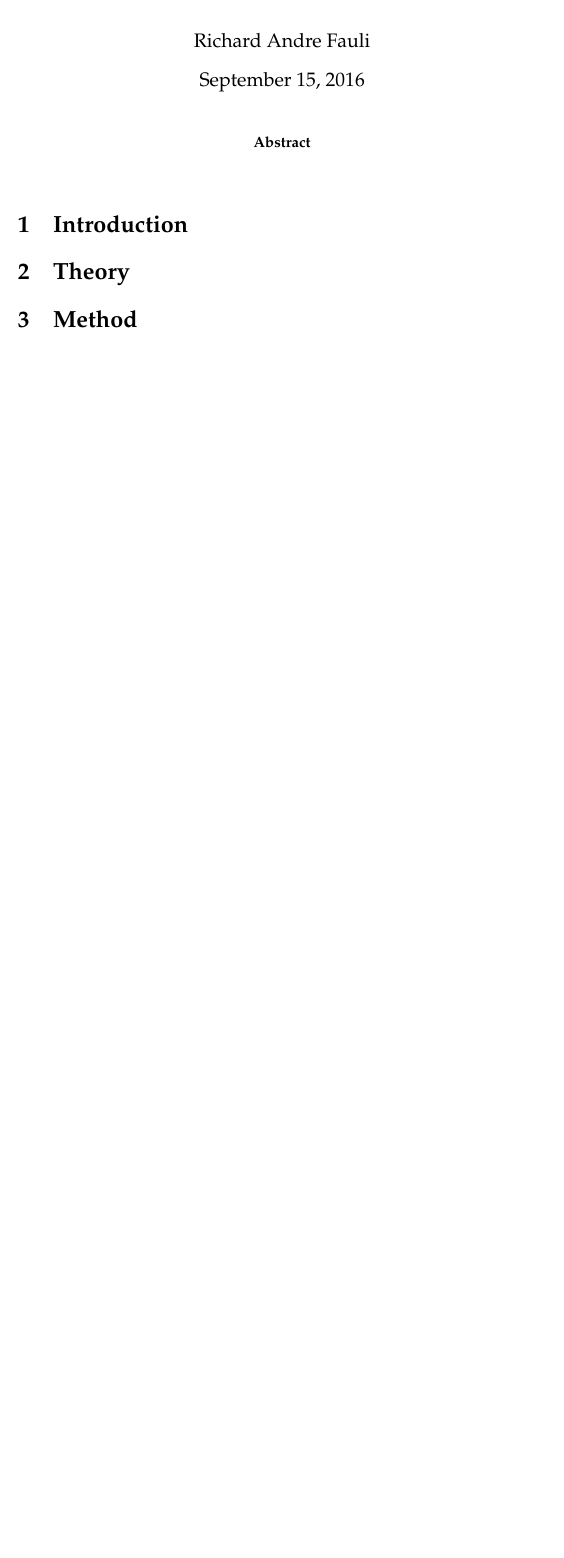
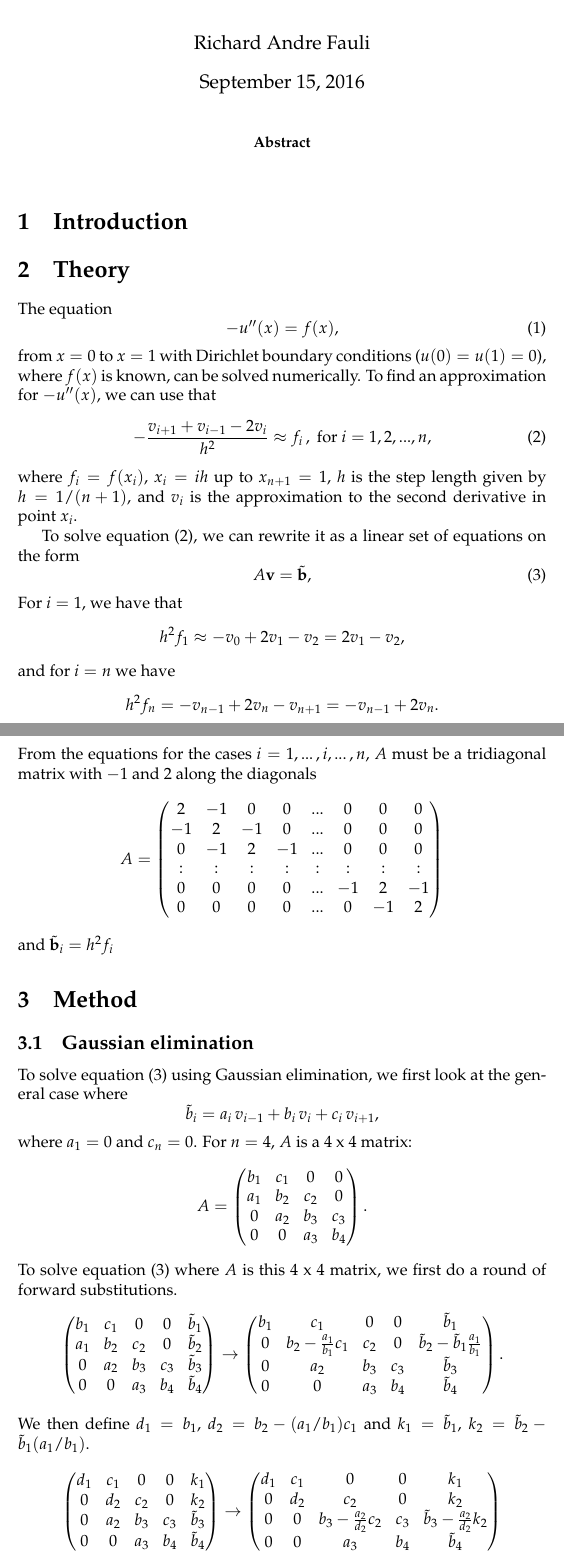
Before and after one commit to richaraf/FYS-3150git, a LaTeX paper (Project_1/Project_1_Report.tex): part of the page before the commit and two parts of pages 1 and 2 of 3 after it, the two joined at a grey line, cut so that both start at the same text, the shorter picture padded with empty space. Compiled offline with pdfLaTeX.

Commit message:
Started writing method 1

```diff
--- a/Project_1/Project_1_Report.tex
+++ b/Project_1/Project_1_Report.tex
@@ -19,7 +19,77 @@
 
 \section{Introduction}
 \section{Theory}
+%The three-dimensional Poisson equation can be given by
+%\begin{equation}
+%\nabla ^2 \Phi = - 4\pi \rho (\textbf{r}),
+%\label{eq:3d_Poisson}
+%\end{equation}
+%where $\Phi$ is the electrostatic field from a localized charge distribution $\rho(\textbf{r})$. Equation (\ref{eq:3d_Poisson}) can be simplified to one dimension by assuming
+
+The equation
+\begin{equation}
+-u''(x) = f(x),
+\label{eq:udereqf}
+\end{equation}
+from $x=0$ to $x=1$ with Dirichlet boundary conditions ($u(0)=u(1)=0$), where $f(x)$ is known, can be solved numerically. To find an approximation for $-u''(x)$, we can use that
+\begin{equation}
+-\frac{v_{i+1}+v_{i-1} - 2v_i}{h^2} \approx f_i\, , \text{ for } i = 1, 2, ..., n,
+\label{eq:uderapprox}
+\end{equation}
+where $f_i=f(x_i)$, $x_i = ih$ up to $x_{n+1} = 1$, $h$ is the step length given by $h=1/(n+1)$, and $v_i$ is the approximation to the second derivative in point $x_i$.
+
+To solve equation (\ref{eq:uderapprox}), we can rewrite it as a linear set of equations on the form \begin{equation}
+A\textbf{v} = \tilde{\textbf{b}},
+\label{eq:Aveqb}
+\end{equation} For $i=1$, we have that
+$$h^2f_1 \approx -v_0 + 2v_1 - v_2 = 2v_1-v_2,$$
+and for $i=n$ we have
+$$h^2f_n = -v_{n-1} + 2v_n - v_{n+1} = -v_{n-1} + 2v_n.$$ From the equations for the cases $i=1,...\,,i,...\,,n$, $A$ must be a tridiagonal matrix with $-1$ and $2$ along the diagonals
+$$A = \begin{pmatrix}
+2&-1&0&0&...&0&0&0\\
+-1&2&-1&0&...&0&0&0\\
+0&-1&2&-1&...&0&0&0\\
+:&:&:&:& : &:&:&:\\
+0&0&0&0&...&-1&2&-1\\
+0&0&0&0&...&0&-1&2
+\end{pmatrix}$$
+and $\tilde{\textbf{b}}_i = h^2f_i$
 \section{Method}
+\subsection{Gaussian elimination}
+To solve equation (\ref{eq:Aveqb}) using Gaussian elimination, we first look at the general case where $$\tilde{
+b}_i = a_i\,v_{i-1} + b_i\,v_i + c_i\,v_{i+1},$$ where $a_1=0$ and $c_n=0$.
+For $n=4$, $A$ is a $4$ x $4$ matrix:
+$$A = \begin{pmatrix}
+b_1&c_1&0&0\\
+a_1&b_2&c_2&0\\
+0&a_2&b_3&c_3\\
+0&0&a_3&b_4
+\end{pmatrix}.
+$$
+To solve equation (\ref{eq:Aveqb}) where $A$ is this $4$ x $4$ matrix, we first do a round of forward substitutions.
+$$\begin{pmatrix}
+b_1&c_1&0&0&\tilde{b}_1\\
+a_1&b_2&c_2&0&\tilde{b}_2\\
+0&a_2&b_3&c_3&\tilde{b}_3\\
+0&0&a_3&b_4&\tilde{b}_4
+\end{pmatrix} \rightarrow \begin{pmatrix}
+b_1&c_1&0&0&\tilde{b}_1\\
+0&b_2-\frac{a_1}{b_1}c_1&c_2&0&\tilde{b}_2-\tilde{b}_1\frac{a_1}{b_1}\\
+0&a_2&b_3&c_3&\tilde{b}_3\\
+0&0&a_3&b_4&\tilde{b}_4
+\end{pmatrix}.$$
+We then define $d_1=b_1$, $d_2=b_2-(a_1/b_1)c_1$ and $k_1=\tilde{b}_1$, $k_2=\tilde{b}_2-\tilde{b}_1(a_1/b_1)$.
+$$\begin{pmatrix}
+d_1&c_1&0&0&k_1\\
+0&d_2&c_2&0&k_2\\
+0&a_2&b_3&c_3&\tilde{b}_3\\
+0&0&a_3&b_4&\tilde{b}_4
+\end{pmatrix} \rightarrow \begin{pmatrix}
+d_1&c_1&0&0&k_1\\
+0&d_2&c_2&0&k_2\\
+0&0&b_3-\frac{a_2}{d_2}c_2&c_3&\tilde{b}_3-\frac{a_2}{d_2}k_2\\
+0&0&a_3&b_4&\tilde{b}_4
+\end{pmatrix}$$
 \section{Results}
 \section{Discussion}
 \section{Conclusion}
```
Also changed, not shown: 1 other file.
